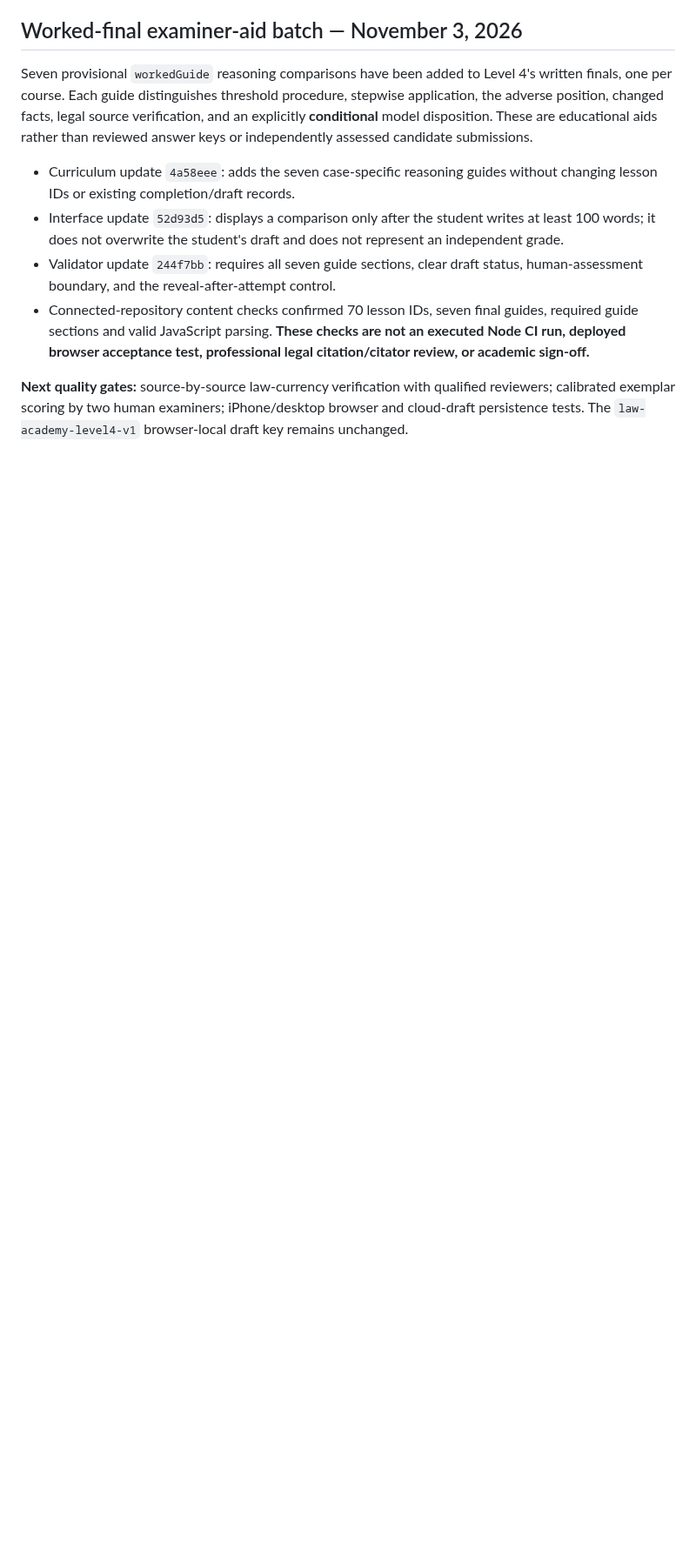
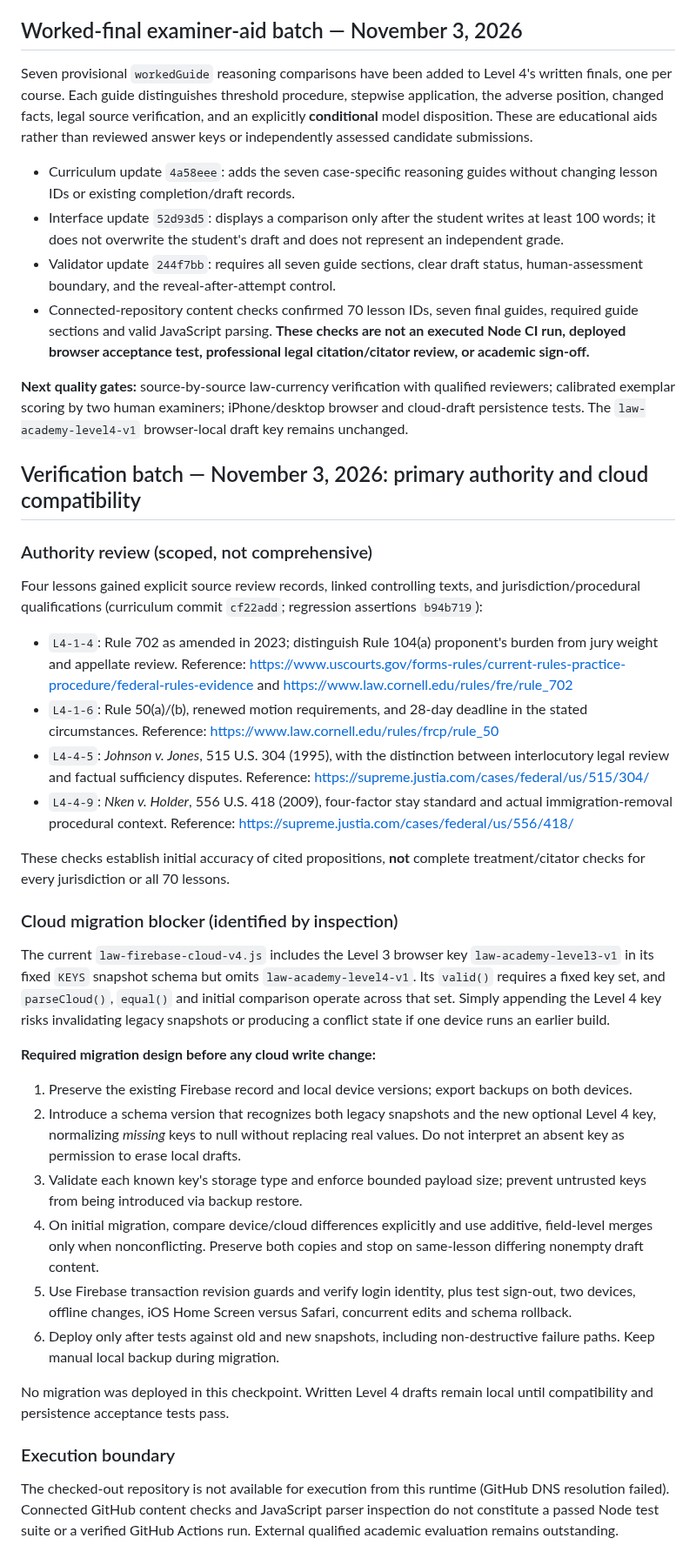
Before and after one commit to gcfd8hy5mb-ai/law-academy, a Markdown page: docs/LEVEL4_CURRICULUM_PLAN.md, the part around the change. Shown at 87% size. Rendered like a GitHub page; blank space fills up the shorter version.

Commit message:
Record initial Level 4 authority audit and safe Firebase schema migration requirements

```diff
--- a/docs/LEVEL4_CURRICULUM_PLAN.md
+++ b/docs/LEVEL4_CURRICULUM_PLAN.md
@@ -106,3 +106,30 @@ Seven provisional `workedGuide` reasoning comparisons have been added to Level 4
 - Connected-repository content checks confirmed 70 lesson IDs, seven final guides, required guide sections and valid JavaScript parsing. **These checks are not an executed Node CI run, deployed browser acceptance test, professional legal citation/citator review, or academic sign-off.**
 
 **Next quality gates:** source-by-source law-currency verification with qualified reviewers; calibrated exemplar scoring by two human examiners; iPhone/desktop browser and cloud-draft persistence tests. The `law-academy-level4-v1` browser-local draft key remains unchanged.
+
+## Verification batch — November 3, 2026: primary authority and cloud compatibility
+
+### Authority review (scoped, not comprehensive)
+Four lessons gained explicit source review records, linked controlling texts, and jurisdiction/procedural qualifications (curriculum commit `cf22add`; regression assertions `b94b719`):
+- `L4-1-4`: Rule 702 as amended in 2023; distinguish Rule 104(a) proponent's burden from jury weight and appellate review. Reference: https://www.uscourts.gov/forms-rules/current-rules-practice-procedure/federal-rules-evidence and https://www.law.cornell.edu/rules/fre/rule_702
+- `L4-1-6`: Rule 50(a)/(b), renewed motion requirements, and 28-day deadline in the stated circumstances. Reference: https://www.law.cornell.edu/rules/frcp/rule_50
+- `L4-4-5`: *Johnson v. Jones*, 515 U.S. 304 (1995), with the distinction between interlocutory legal review and factual sufficiency disputes. Reference: https://supreme.justia.com/cases/federal/us/515/304/
+- `L4-4-9`: *Nken v. Holder*, 556 U.S. 418 (2009), four-factor stay standard and actual immigration-removal procedural context. Reference: https://supreme.justia.com/cases/federal/us/556/418/
+
+These checks establish initial accuracy of cited propositions, **not** complete treatment/citator checks for every jurisdiction or all 70 lessons.
+
+### Cloud migration blocker (identified by inspection)
+The current `law-firebase-cloud-v4.js` includes the Level 3 browser key `law-academy-level3-v1` in its fixed `KEYS` snapshot schema but omits `law-academy-level4-v1`. Its `valid()` requires a fixed key set, and `parseCloud()`, `equal()` and initial comparison operate across that set. Simply appending the Level 4 key risks invalidating legacy snapshots or producing a conflict state if one device runs an earlier build.
+
+**Required migration design before any cloud write change:**
+1. Preserve the existing Firebase record and local device versions; export backups on both devices.
+2. Introduce a schema version that recognizes both legacy snapshots and the new optional Level 4 key, normalizing *missing* keys to null without replacing real values. Do not interpret an absent key as permission to erase local drafts.
+3. Validate each known key's storage type and enforce bounded payload size; prevent untrusted keys from being introduced via backup restore.
+4. On initial migration, compare device/cloud differences explicitly and use additive, field-level merges only when nonconflicting. Preserve both copies and stop on same-lesson differing nonempty draft content.
+5. Use Firebase transaction revision guards and verify login identity, plus test sign-out, two devices, offline changes, iOS Home Screen versus Safari, concurrent edits and schema rollback.
+6. Deploy only after tests against old and new snapshots, including non-destructive failure paths. Keep manual local backup during migration.
+
+No migration was deployed in this checkpoint. Written Level 4 drafts remain local until compatibility and persistence acceptance tests pass.
+
+### Execution boundary
+The checked-out repository is not available for execution from this runtime (GitHub DNS resolution failed). Connected GitHub content checks and JavaScript parser inspection do not constitute a passed Node test suite or a verified GitHub Actions run. External qualified academic evaluation remains outstanding.
```
